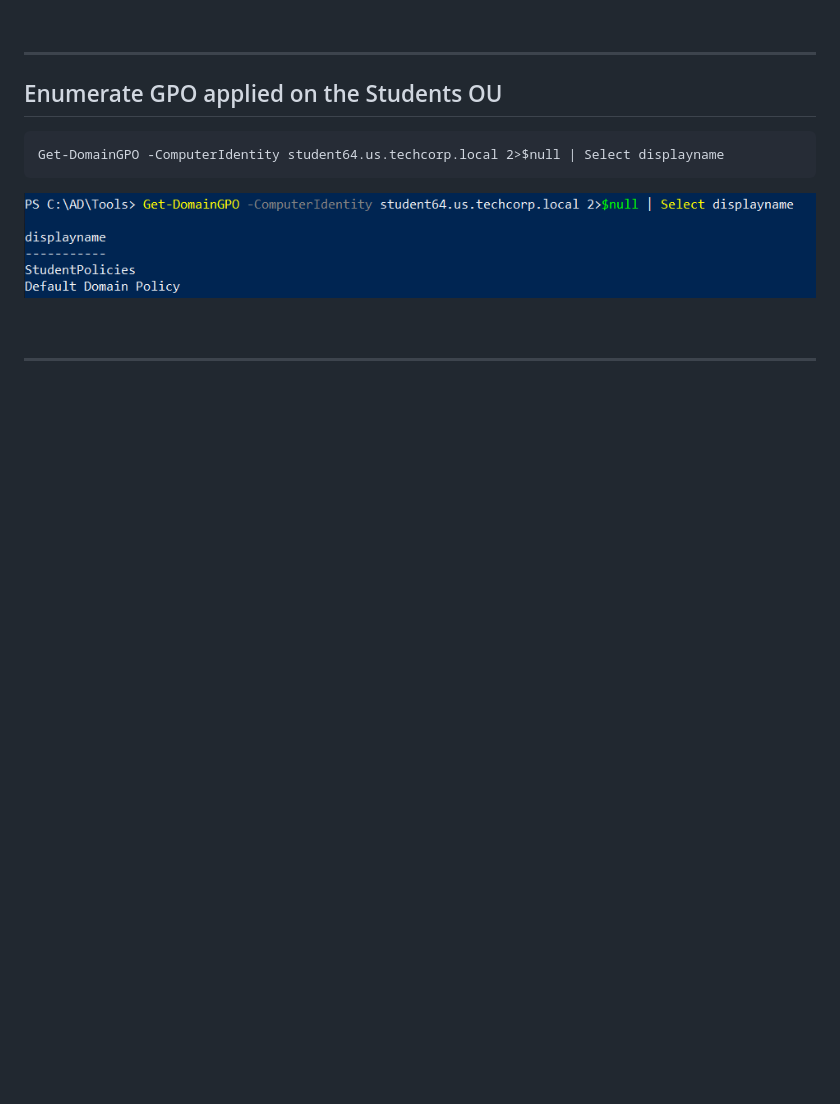
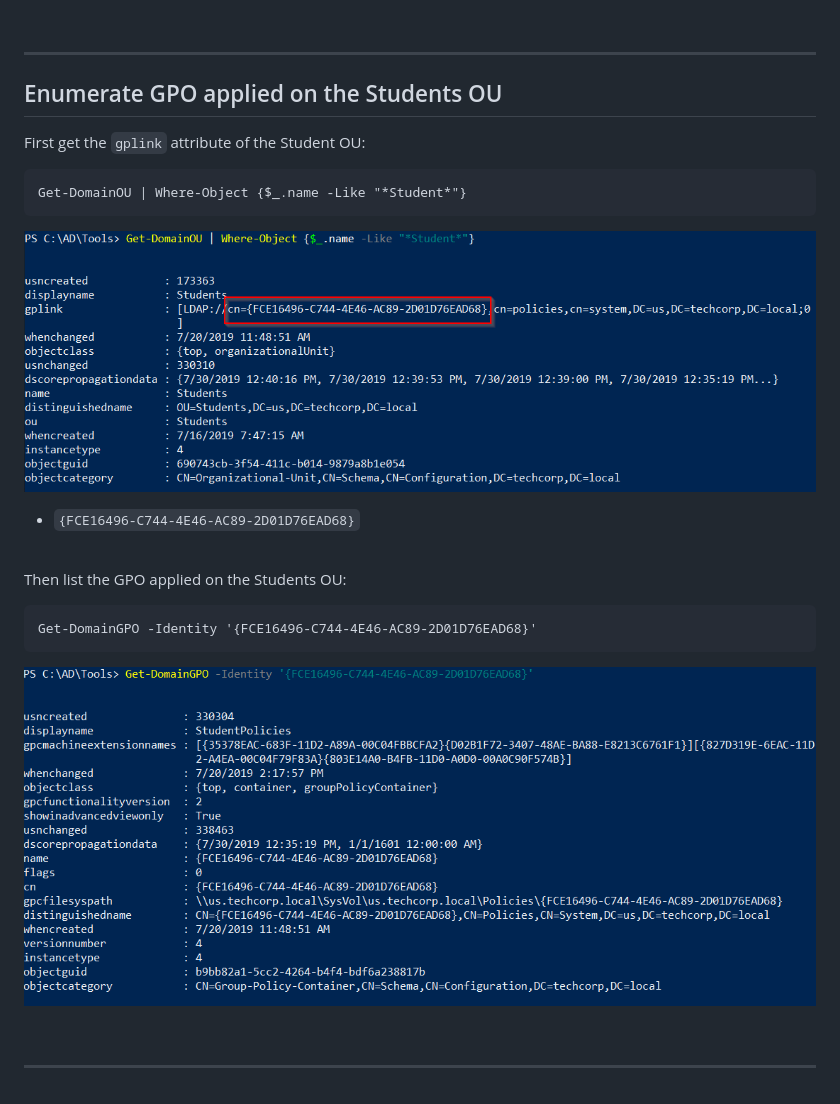
Before and after one commit to brianyaucy/PA-CRTEBootcamp, a Markdown page: l02-GPOEnum.md, the part around the change. Rendered like a GitHub page; pictures changed too: images/83777f9889a4d70667e00ea5e13f481687a2d599bffc5648b32d2b5fa9c7abe3.png (added), images/eda670cc554c2b74bb3360aa04797d47d5430a8e035c44d9b0e4c08c84106341.png (added); blank space fills up the shorter version.

Commit message:
Content Update

````diff
--- a/l02-GPOEnum.md
+++ b/l02-GPOEnum.md
@@ -91,11 +91,26 @@ Get-DomainGPO
 
 ## Enumerate GPO applied on the Students OU
 
+First get the `gplink` attribute of the Student OU:
+
 ```
-Get-DomainGPO -ComputerIdentity student64.us.techcorp.local 2>$null | Select displayname
+Get-DomainOU | Where-Object {$_.name -Like "*Student*"}
 ```
 
-![picture 25](images/695349605e0de4a97522e28ef9dc77e86521f7afcc6f49adde51d3606e96bae1.png)
+![picture 26](images/eda670cc554c2b74bb3360aa04797d47d5430a8e035c44d9b0e4c08c84106341.png)
+
+- `{FCE16496-C744-4E46-AC89-2D01D76EAD68}`
+
+<br/>
+
+Then list the GPO applied on the Students OU:
+
+```
+Get-DomainGPO -Identity '{FCE16496-C744-4E46-AC89-2D01D76EAD68}'
+```
+
+![picture 27](images/83777f9889a4d70667e00ea5e13f481687a2d599bffc5648b32d2b5fa9c7abe3.png)
+
 
 <br/>
 
````
